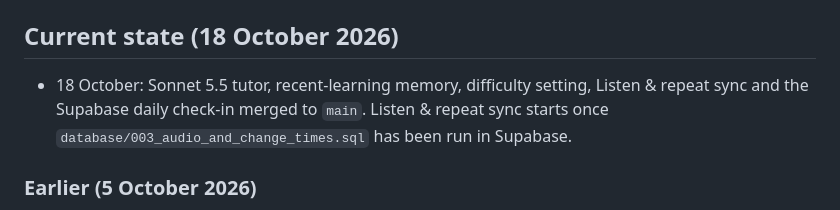
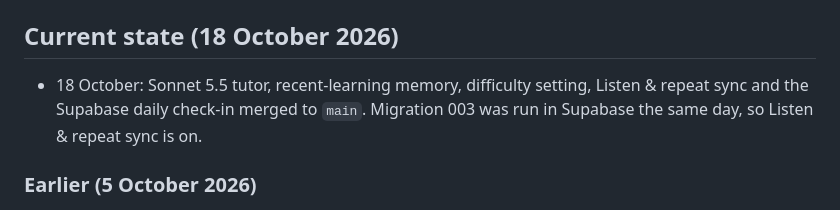
Before and after one commit to dzbb9rp9nm-hue/Norsk-tutor, a Markdown page: README.md, the part around the change. Drawn GitHub-style.

Commit message:
Docs: migration 003 run; Listen & repeat sync is on
Co-Authored-By: Claude Opus 5.5 <noreply@anthropic.com>
Claude-Session: https://claude.ai/code/session_017RyqAs4o7qvLSphXmtNmQ4

```diff
--- a/README.md
+++ b/README.md
@@ -76,7 +76,7 @@ See `ROADMAP.md` for the remaining approved improvements.
 
 ## Current state (18 October 2026)
 
-- 18 October: Sonnet 5.5 tutor, recent-learning memory, difficulty setting, Listen & repeat sync and the Supabase daily check-in merged to `main`. Listen & repeat sync starts once `database/003_audio_and_change_times.sql` has been run in Supabase.
+- 18 October: Sonnet 5.5 tutor, recent-learning memory, difficulty setting, Listen & repeat sync and the Supabase daily check-in merged to `main`. Migration 003 was run in Supabase the same day, so Listen & repeat sync is on.
 
 ### Earlier (5 October 2026)
 
```
Also changed, not shown: ROADMAP.md (+1 -1 lines).
